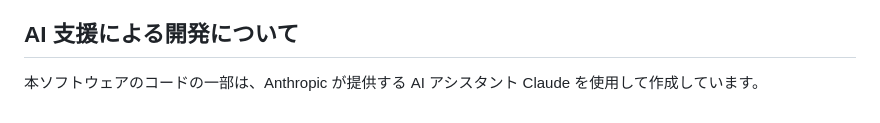
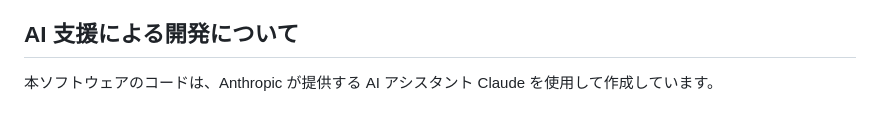
Before and after one commit to pipin68k/bookshelf, a Markdown page: README.md, the part around the change. GitHub-like rendering.

Commit message:
README.mdのAI支援による開発についての表現を修正

```diff
--- a/README.md
+++ b/README.md
@@ -64,4 +64,4 @@ python -m http.server 8000
 
 ## AI 支援による開発について
 
-本ソフトウェアのコードの一部は、Anthropic が提供する AI アシスタント Claude を使用して作成しています。
+本ソフトウェアのコードは、Anthropic が提供する AI アシスタント Claude を使用して作成しています。
```
